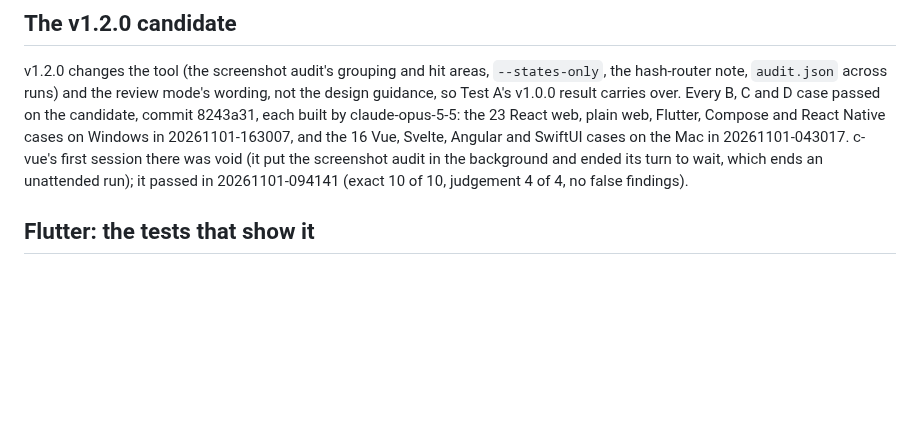
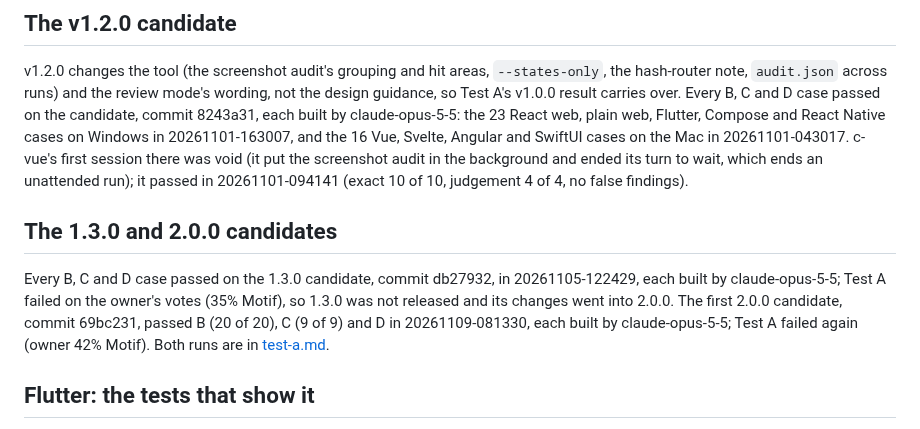
Before and after one commit to 7mxd/motif, a Markdown page: docs/parity.md, the part around the change. GitHub-like rendering; blank space fills up the shorter version.

Commit message:
docs: record Test A runs 20261105-122429 and 20261109-081330
Co-Authored-By: Claude Opus 5.5 <noreply@anthropic.com>

```diff
--- a/docs/parity.md
+++ b/docs/parity.md
@@ -55,6 +55,10 @@ v1.1.0 changes the tool (extract, check, the screenshot audit, motion.js for Jav
 ## The v1.2.0 candidate
 
 v1.2.0 changes the tool (the screenshot audit's grouping and hit areas, `--states-only`, the hash-router note, `audit.json` across runs) and the review mode's wording, not the design guidance, so Test A's v1.0.0 result carries over. Every B, C and D case passed on the candidate, commit 8243a31, each built by claude-opus-5-5: the 23 React web, plain web, Flutter, Compose and React Native cases on Windows in 20261101-163007, and the 16 Vue, Svelte, Angular and SwiftUI cases on the Mac in 20261101-043017. c-vue's first session there was void (it put the screenshot audit in the background and ended its turn to wait, which ends an unattended run); it passed in 20261101-094141 (exact 10 of 10, judgement 4 of 4, no false findings).
+
+## The 1.3.0 and 2.0.0 candidates
+
+Every B, C and D case passed on the 1.3.0 candidate, commit db27932, in 20261105-122429, each built by claude-opus-5-5; Test A failed on the owner's votes (35% Motif), so 1.3.0 was not released and its changes went into 2.0.0. The first 2.0.0 candidate, commit 69bc231, passed B (20 of 20), C (9 of 9) and D in 20261109-081330, each built by claude-opus-5-5; Test A failed again (owner 42% Motif). Both runs are in [test-a.md](test-a.md).
 
 ## Flutter: the tests that show it
 
```
Also changed, not shown: docs/test-a.md (+26 -0 lines).
